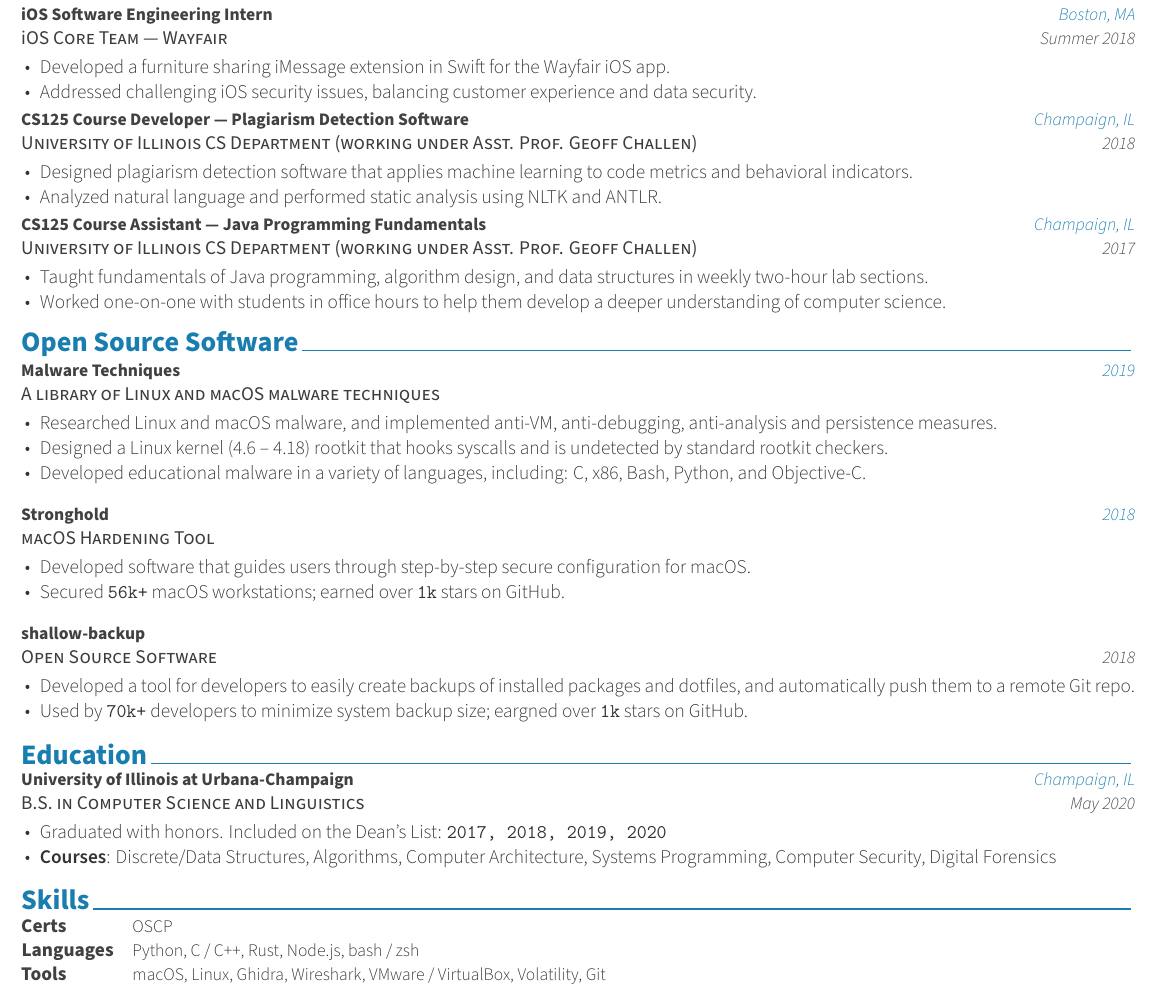
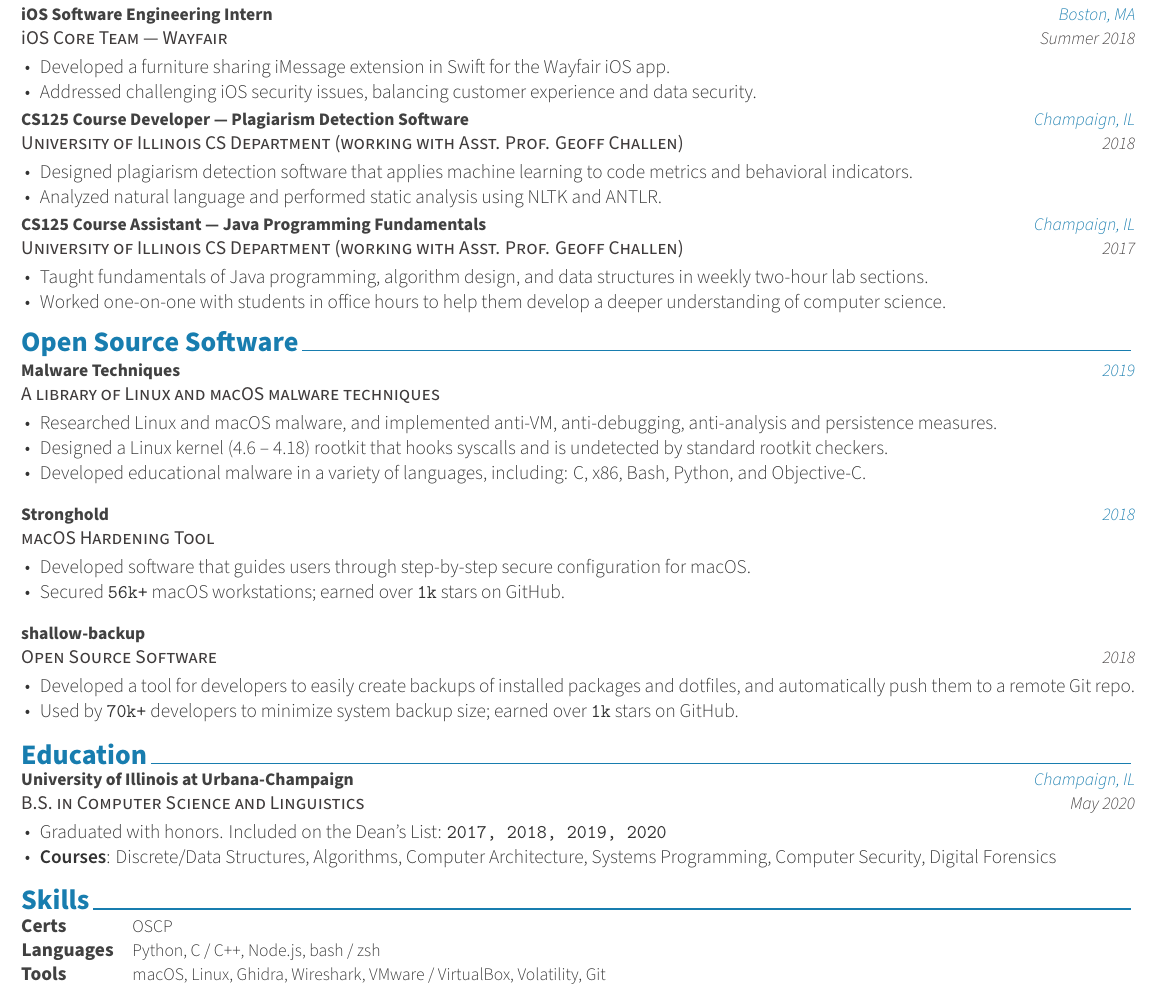
Before and after one commit to alichtman/resume, a LaTeX CV (resume/resume.tex, which reads resume/components/experience.tex, resume/components/extracurricular.tex, resume/components/skills.tex): part of the page, cut so that both start at the same text. The pictures show the PDF file resume/resume.pdf that the author committed with the source.

Commit message:
Spelling

```diff
--- a/resume/components/experience.tex
+++ b/resume/components/experience.tex
@@ -82,7 +82,7 @@
 }
 %---------------------------------------------------------
 \cventry
-{University of Illinois CS Department (working under Asst. Prof. Geoff Challen)} % Organization
+{University of Illinois CS Department (working with Asst. Prof. Geoff Challen)} % Organization
 {CS125 Course Developer — Plagiarism Detection Software} % Job title
 {Champaign, IL} % Location
 {2018} % Date(s)
@@ -95,7 +95,7 @@
 }
 %---------------------------------------------------------
 \cventry
-{University of Illinois CS Department (working under Asst. Prof. Geoff Challen)} % Organization
+{University of Illinois CS Department (working with Asst. Prof. Geoff Challen)} % Organization
 {CS125 Course Assistant — Java Programming Fundamentals} % Job title
 {Champaign, IL} % Location
 {2017} % Date(s)
--- a/resume/components/extracurricular.tex
+++ b/resume/components/extracurricular.tex
@@ -79,7 +79,7 @@
 {
 	\begin{cvitems} % Description(s) of experience/contributions/knowledge
 		\item {Developed a tool for developers to easily create backups of installed packages and dotfiles, and automatically push them to a remote Git repo.}
-		\item {Used by \texttt{70k+} developers to minimize system backup size; eargned over \texttt{1k} stars on GitHub.}
+		\item {Used by \texttt{70k+} developers to minimize system backup size; earned over \texttt{1k} stars on GitHub.}
 	\end{cvitems}
 }
 
--- a/resume/components/skills.tex
+++ b/resume/components/skills.tex
@@ -13,7 +13,7 @@
 
 	\cvskill
 	{Languages} % Category
-	{Python, C / C++, Rust, Node.js, bash / zsh} % Skills
+	{Python, C / C++, Node.js, bash / zsh} % Skills
 
 	\cvskill
 	{Tools\hphantom{25}\color{white}.\hphantom{25}} % Category
```
Also changed, not shown: resume/resume.pdf.
